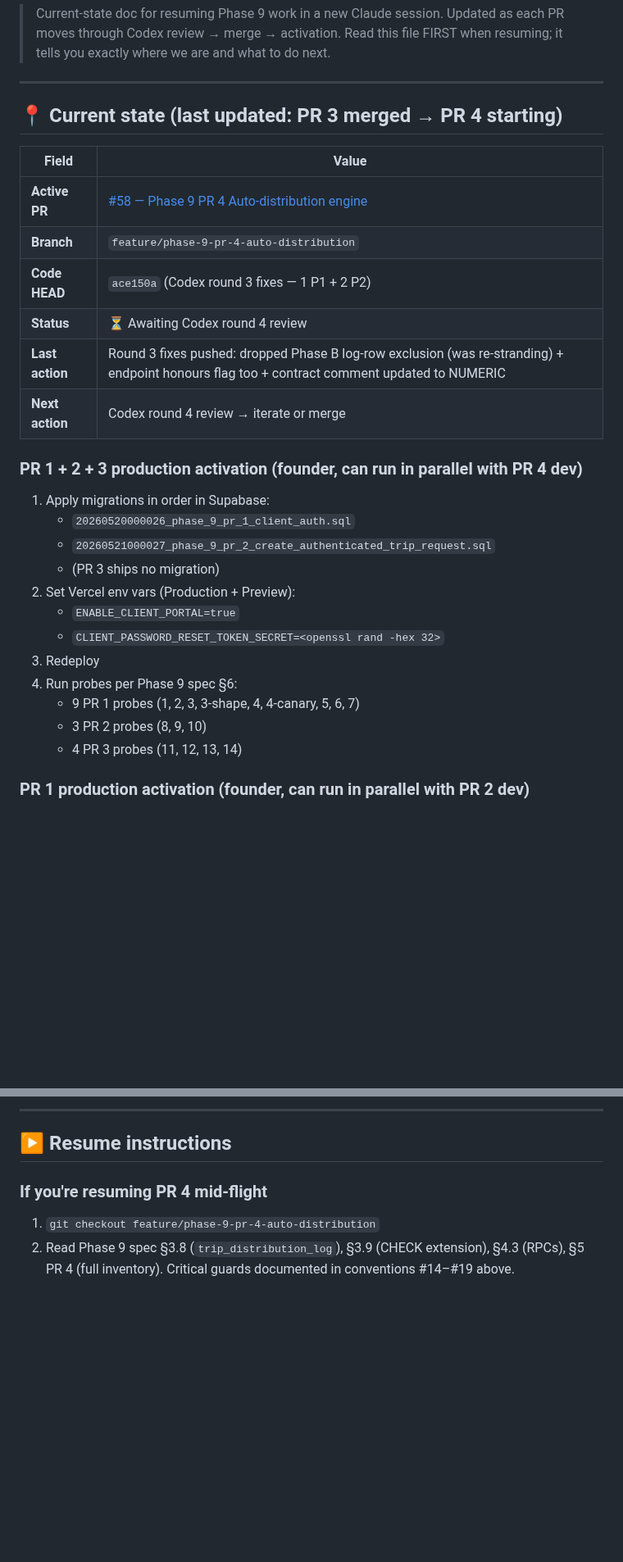
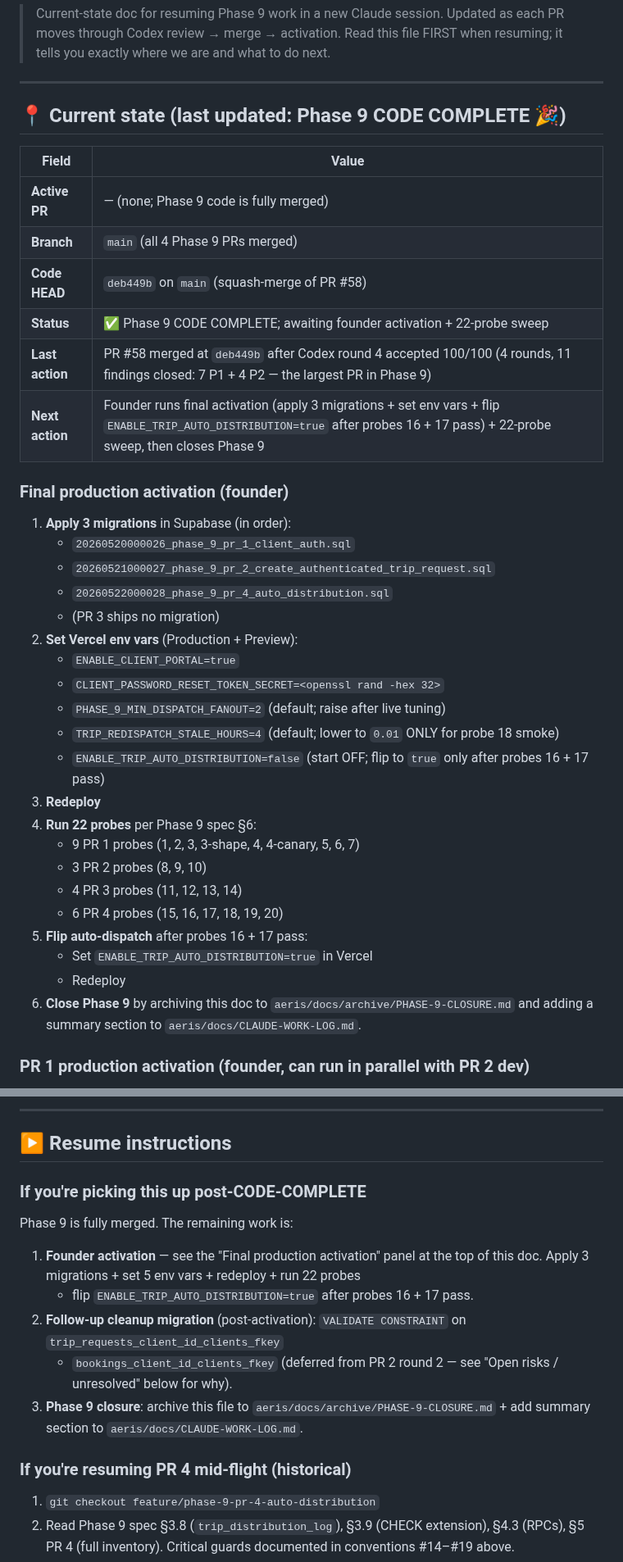
Before and after one commit to alharbib902-del/plan, a Markdown page: aeris/docs/PHASE-9-IN-PROGRESS.md, 2 parts joined by grey strips. Shown at 82% size. Drawn GitHub-style; blank space fills up the shorter version.

Commit message:
Phase 9: doc reflects CODE COMPLETE state (PR #58 merged at deb449b)

```diff
--- a/aeris/docs/PHASE-9-IN-PROGRESS.md
+++ b/aeris/docs/PHASE-9-IN-PROGRESS.md
@@ -8,31 +8,42 @@
 
 ---
 
-## 📍 Current state (last updated: PR 3 merged → PR 4 starting)
+## 📍 Current state (last updated: Phase 9 CODE COMPLETE 🎉)
 
 | Field | Value |
 |---|---|
-| **Active PR** | [#58 — Phase 9 PR 4 Auto-distribution engine](https://github.com/alharbib902-del/plan/pull/58) |
-| **Branch** | `feature/phase-9-pr-4-auto-distribution` |
-| **Code HEAD** | `ace150a` (Codex round 3 fixes — 1 P1 + 2 P2) |
-| **Status** | ⏳ Awaiting Codex round 4 review |
-| **Last action** | Round 3 fixes pushed: dropped Phase B log-row exclusion (was re-stranding) + endpoint honours flag too + contract comment updated to NUMERIC |
-| **Next action** | Codex round 4 review → iterate or merge |
+| **Active PR** | — (none; Phase 9 code is fully merged) |
+| **Branch** | `main` (all 4 Phase 9 PRs merged) |
+| **Code HEAD** | `deb449b` on `main` (squash-merge of PR #58) |
+| **Status** | ✅ Phase 9 CODE COMPLETE; awaiting founder activation + 22-probe sweep |
+| **Last action** | PR #58 merged at `deb449b` after Codex round 4 accepted 100/100 (4 rounds, 11 findings closed: 7 P1 + 4 P2 — the largest PR in Phase 9) |
+| **Next action** | Founder runs final activation (apply 3 migrations + set env vars + flip `ENABLE_TRIP_AUTO_DISTRIBUTION=true` after probes 16 + 17 pass) + 22-probe sweep, then closes Phase 9 |
 
-### PR 1 + 2 + 3 production activation (founder, can run in parallel with PR 4 dev)
+### Final production activation (founder)
 
-1. Apply migrations in order in Supabase:
+1. **Apply 3 migrations** in Supabase (in order):
    - `20260520000026_phase_9_pr_1_client_auth.sql`
    - `20260521000027_phase_9_pr_2_create_authenticated_trip_request.sql`
+   - `20260522000028_phase_9_pr_4_auto_distribution.sql`
    - (PR 3 ships no migration)
-2. Set Vercel env vars (Production + Preview):
+2. **Set Vercel env vars** (Production + Preview):
    - `ENABLE_CLIENT_PORTAL=true`
    - `CLIENT_PASSWORD_RESET_TOKEN_SECRET=<openssl rand -hex 32>`
-3. Redeploy
-4. Run probes per Phase 9 spec §6:
+   - `PHASE_9_MIN_DISPATCH_FANOUT=2` (default; raise after live tuning)
+   - `TRIP_REDISPATCH_STALE_HOURS=4` (default; lower to `0.01` ONLY for probe 18 smoke)
+   - `ENABLE_TRIP_AUTO_DISTRIBUTION=false` (start OFF; flip to `true` only after probes 16 + 17 pass)
+3. **Redeploy**
+4. **Run 22 probes** per Phase 9 spec §6:
    - 9 PR 1 probes (1, 2, 3, 3-shape, 4, 4-canary, 5, 6, 7)
    - 3 PR 2 probes (8, 9, 10)
    - 4 PR 3 probes (11, 12, 13, 14)
+   - 6 PR 4 probes (15, 16, 17, 18, 19, 20)
+5. **Flip auto-dispatch** after probes 16 + 17 pass:
+   - Set `ENABLE_TRIP_AUTO_DISTRIBUTION=true` in Vercel
+   - Redeploy
+6. **Close Phase 9** by archiving this doc to
+   `aeris/docs/archive/PHASE-9-CLOSURE.md` and adding a
+   summary section to `aeris/docs/CLAUDE-WORK-LOG.md`.
 
 ### PR 1 production activation (founder, can run in parallel with PR 2 dev)
 
@@ -379,7 +390,24 @@ rounds that MUST be applied:
 
 ## ▶️ Resume instructions
 
-### If you're resuming PR 4 mid-flight
+### If you're picking this up post-CODE-COMPLETE
+
+Phase 9 is fully merged. The remaining work is:
+
+1. **Founder activation** — see the "Final production
+   activation" panel at the top of this doc. Apply 3
+   migrations + set 5 env vars + redeploy + run 22 probes
+   + flip `ENABLE_TRIP_AUTO_DISTRIBUTION=true` after probes
+   16 + 17 pass.
+2. **Follow-up cleanup migration** (post-activation):
+   `VALIDATE CONSTRAINT` on `trip_requests_client_id_clients_fkey`
+   + `bookings_client_id_clients_fkey` (deferred from PR 2
+   round 2 — see "Open risks / unresolved" below for why).
+3. **Phase 9 closure**: archive this file to
+   `aeris/docs/archive/PHASE-9-CLOSURE.md` + add summary
+   section to `aeris/docs/CLAUDE-WORK-LOG.md`.
+
+### If you're resuming PR 4 mid-flight (historical)
 
 1. `git checkout feature/phase-9-pr-4-auto-distribution`
 2. Read Phase 9 spec §3.8 (`trip_distribution_log`),
```
Also changed, not shown: other parts of aeris/docs/PHASE-9-IN-PROGRESS.md (+8 -10 lines).
